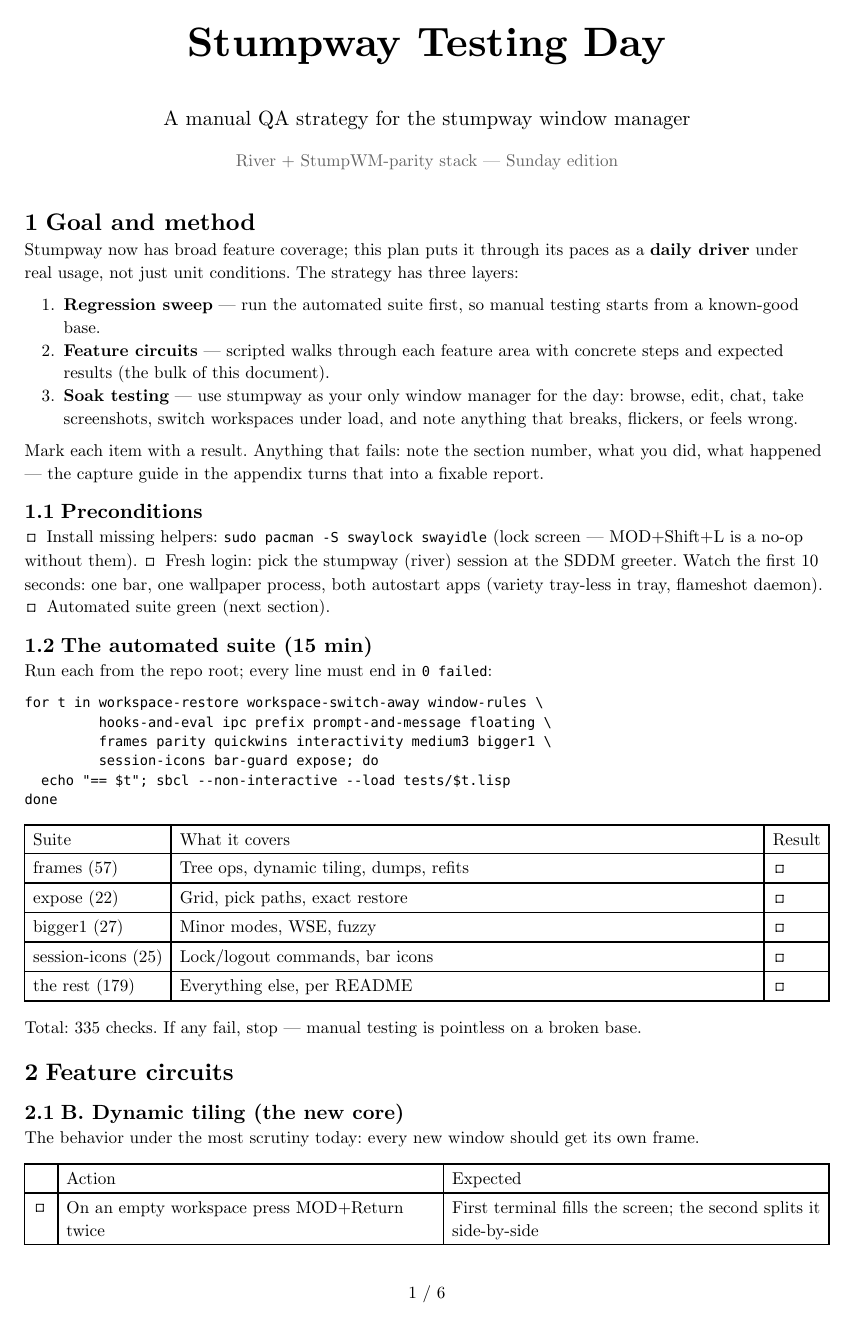
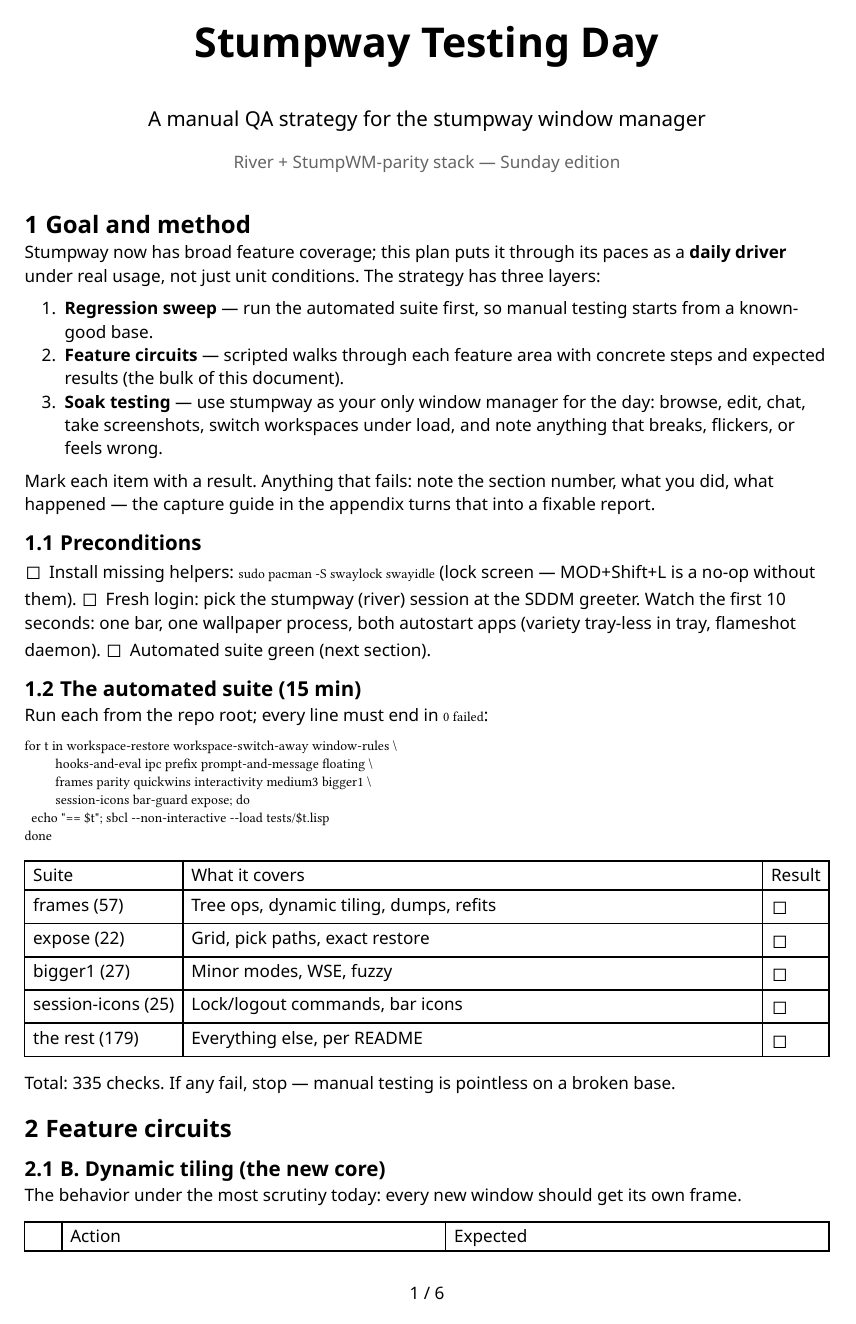
Before and after one commit to parenworks/rhizome, a Typst document (docs/testing-day.typ): page 1 of 6. Compiled offline with Typst 0.15; a missing font is replaced by an installed copy or a similar font.

Commit message:
docs: testing-day in Adwaita Sans + JetBrains Mono
The default New Computer Modern reads poorly on this system. Text is
now Adwaita Sans (with Noto Sans fallback), inline code is
JetBrainsMono NF — both already installed here.

```diff
--- a/docs/testing-day.typ
+++ b/docs/testing-day.typ
@@ -6,7 +6,8 @@
   author: "Glenn Thompson",
 )
 #set page(paper: "a4", margin: 2.2cm, numbering: "1 / 1")
-#set text(font: "New Computer Modern", size: 10pt, lang: "en")
+#set text(font: ("Adwaita Sans", "Noto Sans"), size: 10pt, lang: "en")
+#show raw: set text(font: ("JetBrainsMono NF", "Adwaita Mono"))
 #set heading(numbering: "1.1")
 #set par(leading: 0.65em)
 #set enum(indent: 1em)
```
